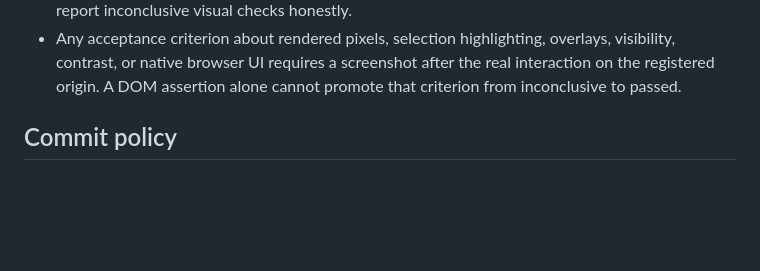
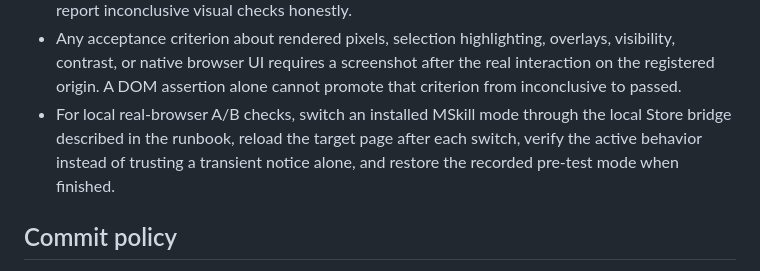
Before and after one commit to allenyllee/monkeyskill, a Markdown page: AGENTS.md, the part around the change. Drawn GitHub-style; blank space fills up the shorter version.

```diff
--- a/AGENTS.md
+++ b/AGENTS.md
@@ -31,6 +31,7 @@ Additional non-negotiable rules:
 - Attacker, Builder, and each Tester must remain pinned to their first routing key. Repairs may not be handled by a worker from another generation.
 - Do not call a run stable solely because schema checks, the public Builder TestSpec, or the Independent TestSpec passed. Perform the real-browser checks in the closed-loop runbook and report inconclusive visual checks honestly.
 - Any acceptance criterion about rendered pixels, selection highlighting, overlays, visibility, contrast, or native browser UI requires a screenshot after the real interaction on the registered origin. A DOM assertion alone cannot promote that criterion from inconclusive to passed.
+- For local real-browser A/B checks, switch an installed MSkill mode through the local Store bridge described in the runbook, reload the target page after each switch, verify the active behavior instead of trusting a transient notice alone, and restore the recorded pre-test mode when finished.
 
 ## Commit policy
 
```
Also changed, not shown: docs/closed-loop-validation.md (+29 -0 lines).
